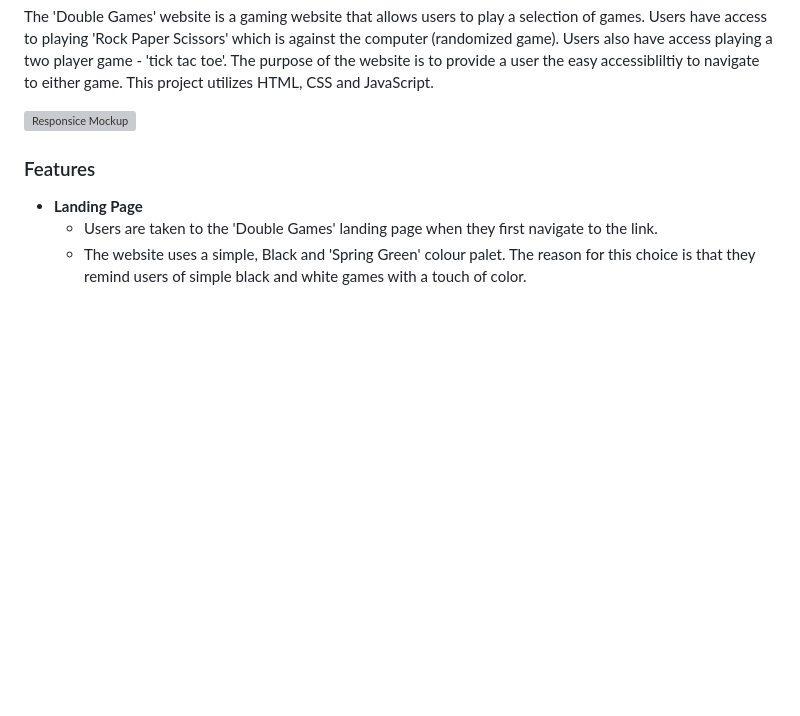
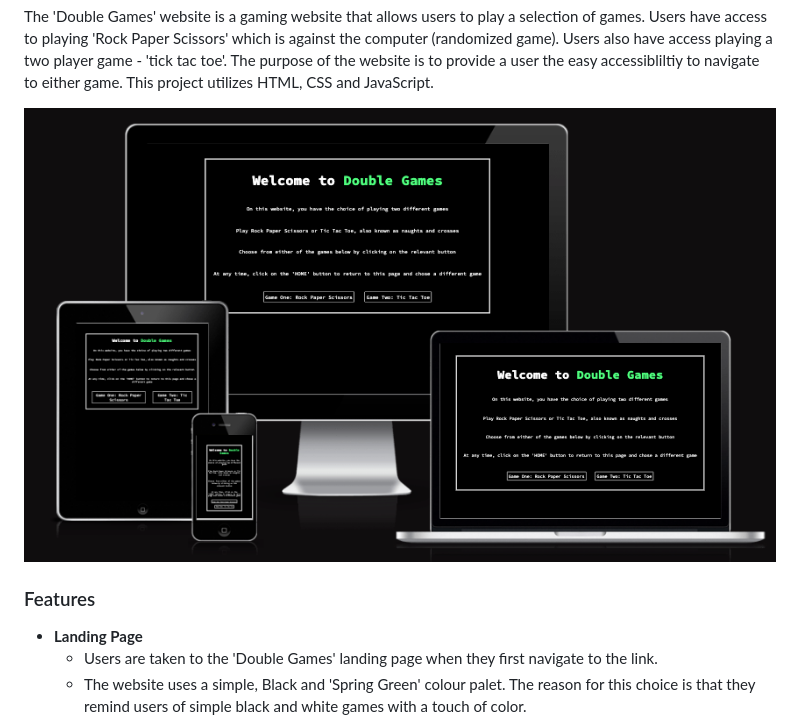
Before and after one commit to MikesCodingCreations/Portfolio2, a Markdown page: README.md, the part around the change. GitHub-like rendering; blank space fills up the shorter version; grey boxes are pictures that could not be loaded.

Commit message:
changed made to responsive mockup for README

```diff
--- a/README.md
+++ b/README.md
@@ -5,7 +5,7 @@ Users also have access playing a two player game - 'tick tac toe'.
 The purpose of the website is to provide a user the easy accessibliltiy to navigate to either game.
 This project utilizes HTML, CSS and JavaScript.
 
-![Responsice Mockup](https://github.com/MikesCodingCreations/Portfolio2/blob/main/assets/media/Responsive%20Mockup.png)
+![Responsice Mockup](https://github.com/MikesCodingCreations/Portfolio2/blob/main/assets/media/responsivemockup.png)
 
 
 ### Features
```
